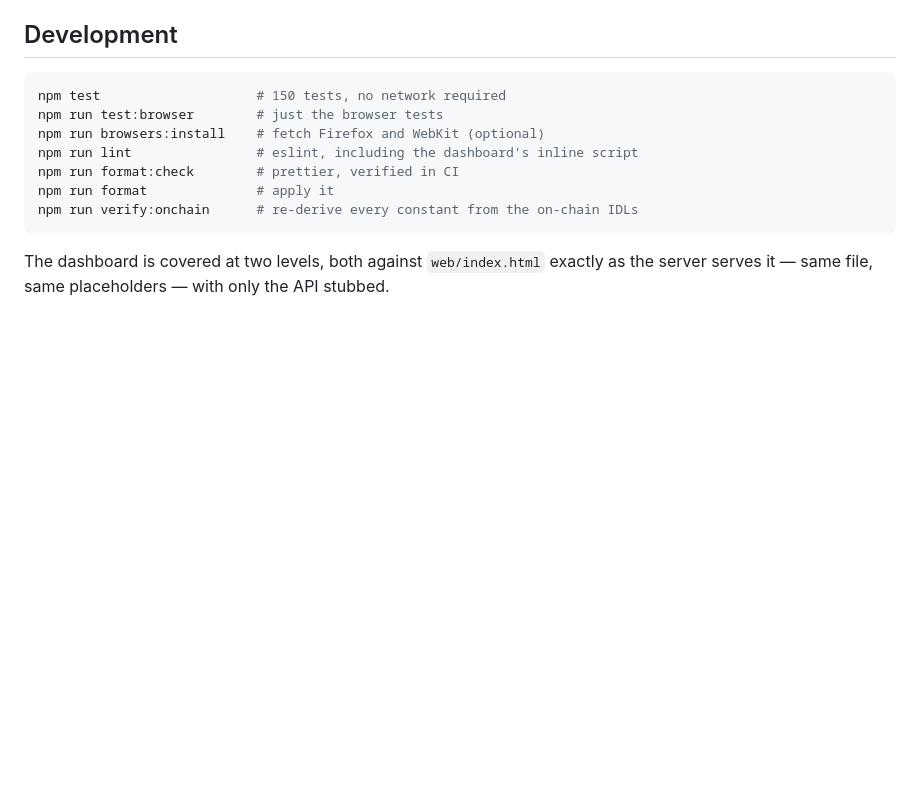
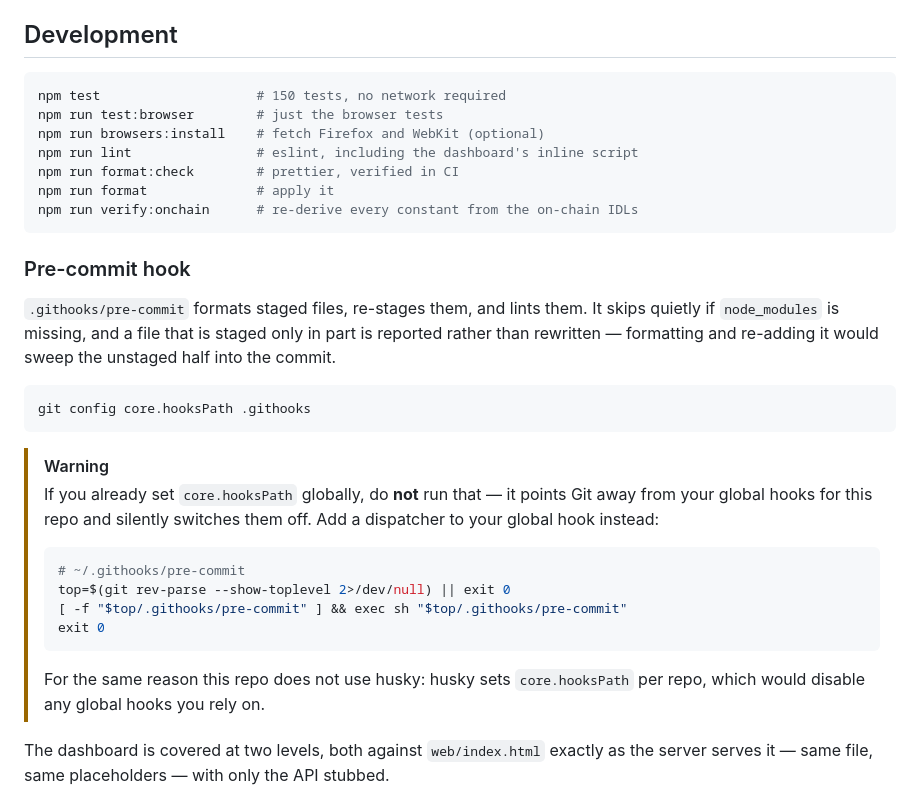
Before and after one commit to daronthedragon/dev-fee-harvester, a Markdown page: README.md, the part around the change. Rendered like a GitHub page; blank space fills up the shorter version.

Commit message:
Document the pre-commit hook, and how not to break global hooks with it
Contributors opt in with core.hooksPath .githooks. Anyone who already
sets that globally must not, since it would point Git away from their
own hooks for this repo; the dispatcher pattern is written out instead.
Same reason husky is not used here.

````diff
--- a/README.md
+++ b/README.md
@@ -307,6 +307,26 @@ npm run format              # apply it
 npm run verify:onchain      # re-derive every constant from the on-chain IDLs
 ```
 
+### Pre-commit hook
+
+`.githooks/pre-commit` formats staged files, re-stages them, and lints them. It skips quietly if `node_modules` is missing, and a file that is staged only in part is reported rather than rewritten — formatting and re-adding it would sweep the unstaged half into the commit.
+
+```bash
+git config core.hooksPath .githooks
+```
+
+> [!WARNING]
+> If you already set `core.hooksPath` globally, do **not** run that — it points Git away from your global hooks for this repo and silently switches them off. Add a dispatcher to your global hook instead:
+>
+> ```sh
+> # ~/.githooks/pre-commit
+> top=$(git rev-parse --show-toplevel 2>/dev/null) || exit 0
+> [ -f "$top/.githooks/pre-commit" ] && exec sh "$top/.githooks/pre-commit"
+> exit 0
+> ```
+>
+> For the same reason this repo does not use husky: husky sets `core.hooksPath` per repo, which would disable any global hooks you rely on.
+
 The dashboard is covered at two levels, both against `web/index.html` exactly as the server serves it — same file, same placeholders — with only the API stubbed.
 
 - **`test/dashboard.test.mjs`** runs the page in jsdom and drives the real script: rendering, filtering, the share disclosure, selection, what Simulate posts, the execute guard.
````
